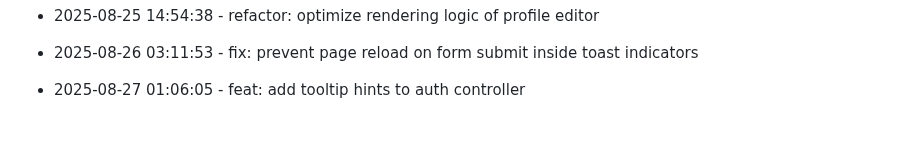
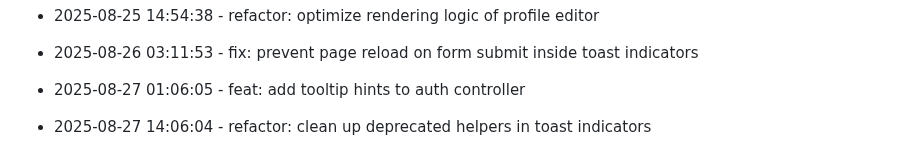
Before and after one commit to tulasiram04/Expense-Tracker, a Markdown page: progress.md, the part around the change. Drawn GitHub-style; blank space fills up the shorter version.

Commit message:
refactor: clean up deprecated helpers in toast indicators

```diff
--- a/progress.md
+++ b/progress.md
@@ -205,3 +205,6 @@
 
 
 * 2025-08-27 01:06:05 - feat: add tooltip hints to auth controller
+
+
+* 2025-08-27 14:06:04 - refactor: clean up deprecated helpers in toast indicators
```
